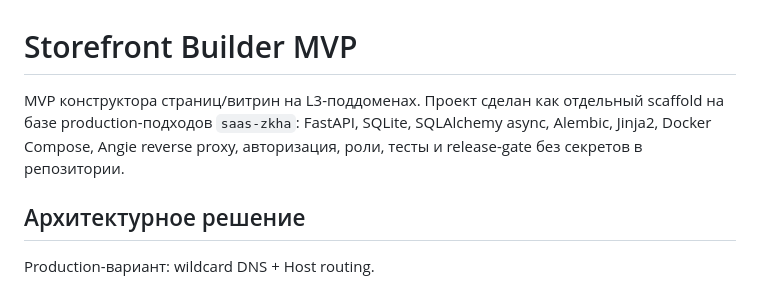
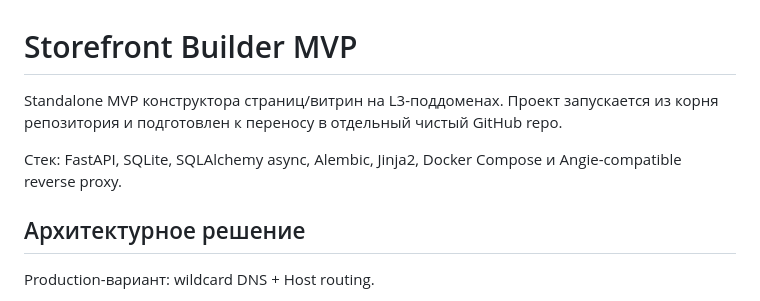
Before and after one commit to Vashork/saas-zkha, a Markdown page: README.md, the part around one of its changes. GitHub-like rendering.

```diff
--- a/README.md
+++ b/README.md
@@ -1,6 +1,8 @@
 # Storefront Builder MVP
 
-MVP конструктора страниц/витрин на L3-поддоменах. Проект сделан как отдельный scaffold на базе production-подходов `saas-zkha`: FastAPI, SQLite, SQLAlchemy async, Alembic, Jinja2, Docker Compose, Angie reverse proxy, авторизация, роли, тесты и release-gate без секретов в репозитории.
+Standalone MVP конструктора страниц/витрин на L3-поддоменах. Проект запускается из корня репозитория и подготовлен к переносу в отдельный чистый GitHub repo.
+
+Стек: FastAPI, SQLite, SQLAlchemy async, Alembic, Jinja2, Docker Compose и Angie-compatible reverse proxy.
 
 ## Архитектурное решение
 
```
Also changed, not shown: other parts of README.md (+32 -35 lines).
